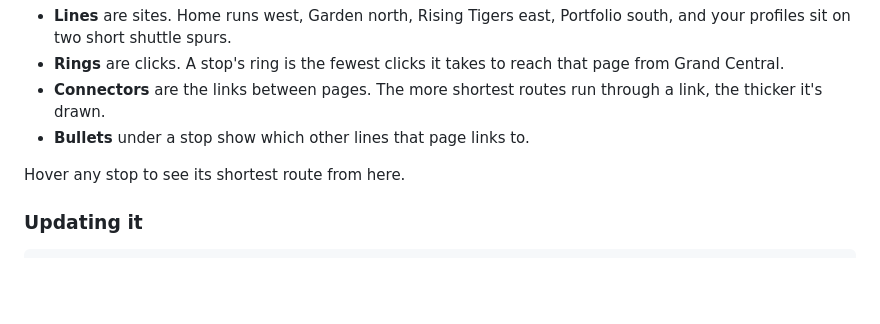
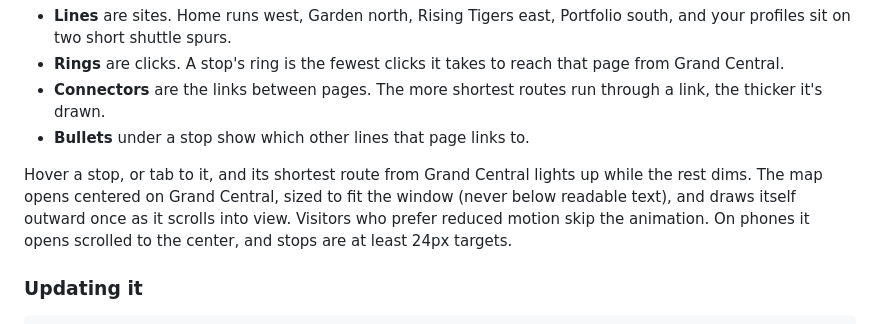
Before and after one commit to TahreemK13/Grand_Central_Station, a Markdown page: README.md, the part around the change. GitHub-like rendering; blank space fills up the shorter version.

Commit message:
Update hover behavior explanation in README
Enhanced hover functionality description for stops.

```diff
--- a/README.md
+++ b/README.md
@@ -27,7 +27,7 @@ The map on the home page is drawn like a subway map, but every part of it comes
 - **Connectors** are the links between pages. The more shortest routes run through a link, the thicker it's drawn.
 - **Bullets** under a stop show which other lines that page links to.
 
-Hover any stop to see its shortest route from here.
+Hover a stop, or tab to it, and its shortest route from Grand Central lights up while the rest dims. The map opens centered on Grand Central, sized to fit the window (never below readable text), and draws itself outward once as it scrolls into view. Visitors who prefer reduced motion skip the animation. On phones it opens scrolled to the center, and stops are at least 24px targets.
 
 ### Updating it
 
```
